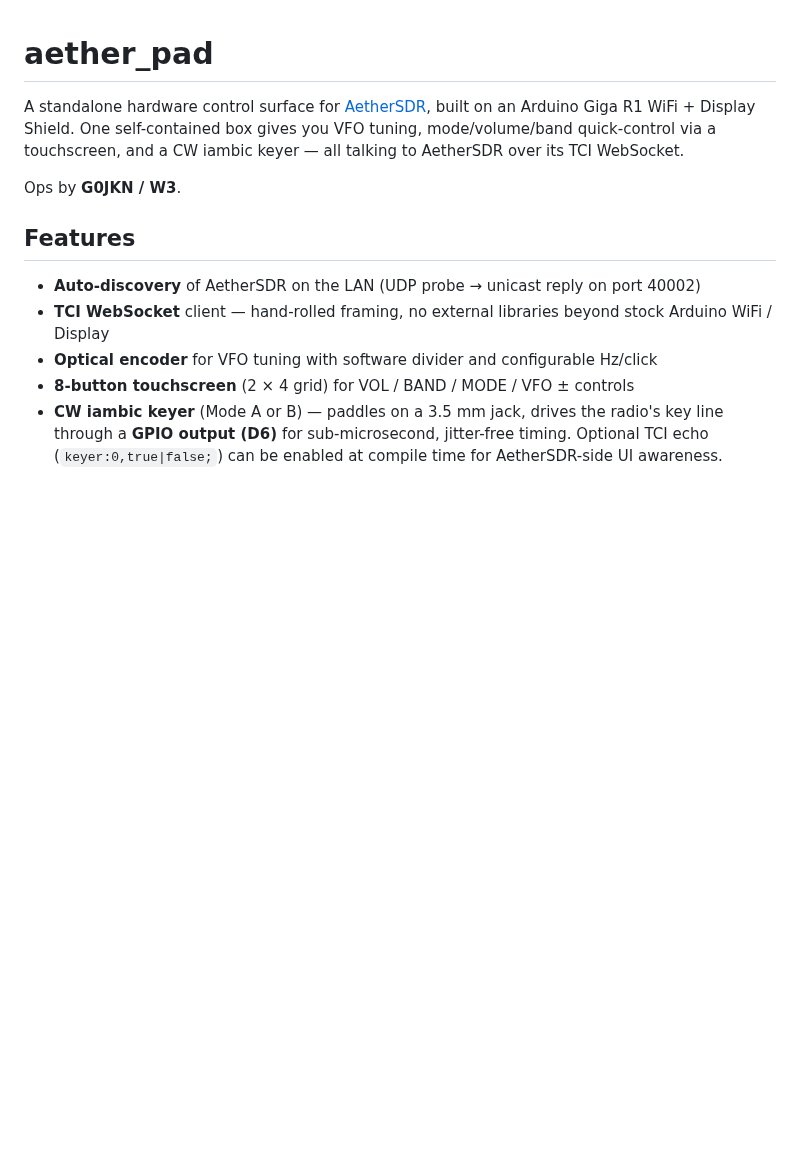
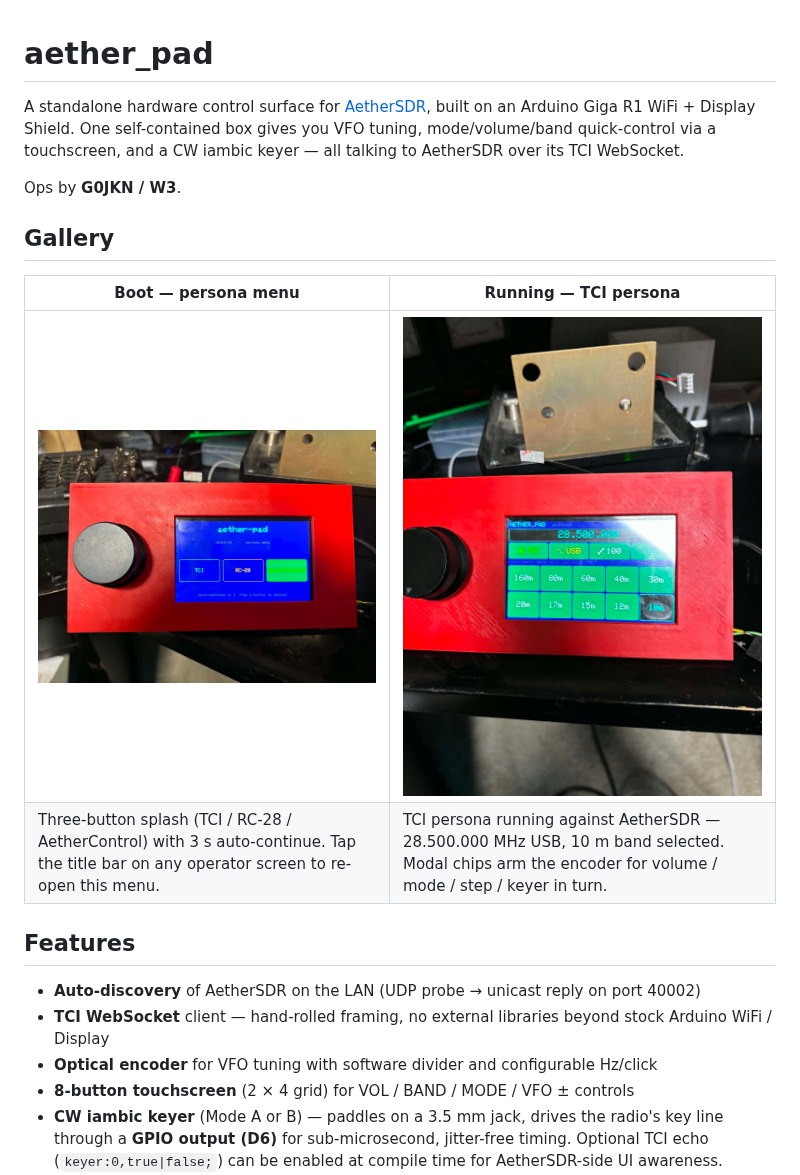
Before and after one commit to nigelfenton/aether-pad, a Markdown page: README.md, the part around the change. Rendered like a GitHub page; pictures changed too: docs/images/operator-tci.jpg (added), docs/images/splash.jpg (added); blank space fills up the shorter version.

Commit message:
docs: add device photos + README gallery section
Two photos of the working hardware in its red 3D-printed case: the
boot splash showing the persona menu (TCI / RC-28 / AetherControl
buttons + auto-continue countdown), and the TCI persona's operator
screen tuned to 28.500.000 USB on 10 m.

Photos stored under docs/images/ and referenced in a new Gallery
section at the top of README.md.

Co-Authored-By: Claude Opus 4.7 (1M context) <noreply@anthropic.com>

```diff
--- a/README.md
+++ b/README.md
@@ -3,6 +3,13 @@
 A standalone hardware control surface for [AetherSDR](https://github.com/ten9876/AetherSDR), built on an Arduino Giga R1 WiFi + Display Shield. One self-contained box gives you VFO tuning, mode/volume/band quick-control via a touchscreen, and a CW iambic keyer — all talking to AetherSDR over its TCI WebSocket.
 
 Ops by **G0JKN / W3**.
+
+## Gallery
+
+| Boot — persona menu | Running — TCI persona |
+|---|---|
+| ![Splash / persona menu](docs/images/splash.jpg) | ![TCI operator screen on 10 m USB](docs/images/operator-tci.jpg) |
+| Three-button splash (TCI / RC-28 / AetherControl) with 3 s auto-continue. Tap the title bar on any operator screen to re-open this menu. | TCI persona running against AetherSDR — 28.500.000 MHz USB, 10 m band selected. Modal chips arm the encoder for volume / mode / step / keyer in turn. |
 
 ## Features
 
```
